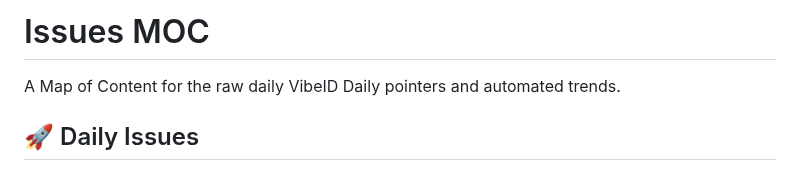
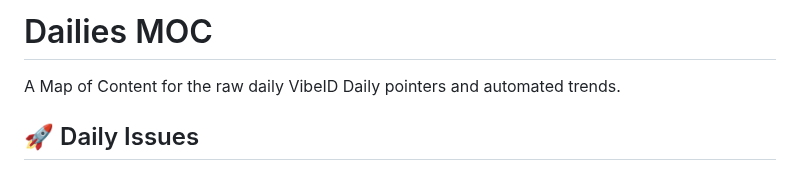
Before and after one commit to jiansuphd/vibe-id-daily-fix, a Markdown page: 10_dailies/10_dailies_MOC.md, the part around the change. GitHub-like rendering.

Commit message:
Rename Issues MOC to Dailies MOC

```diff
--- a/10_dailies/10_dailies_MOC.md
+++ b/10_dailies/10_dailies_MOC.md
@@ -1,4 +1,4 @@
-# Issues MOC
+# Dailies MOC
 
 A Map of Content for the raw daily VibeID Daily pointers and automated trends.
 
```
